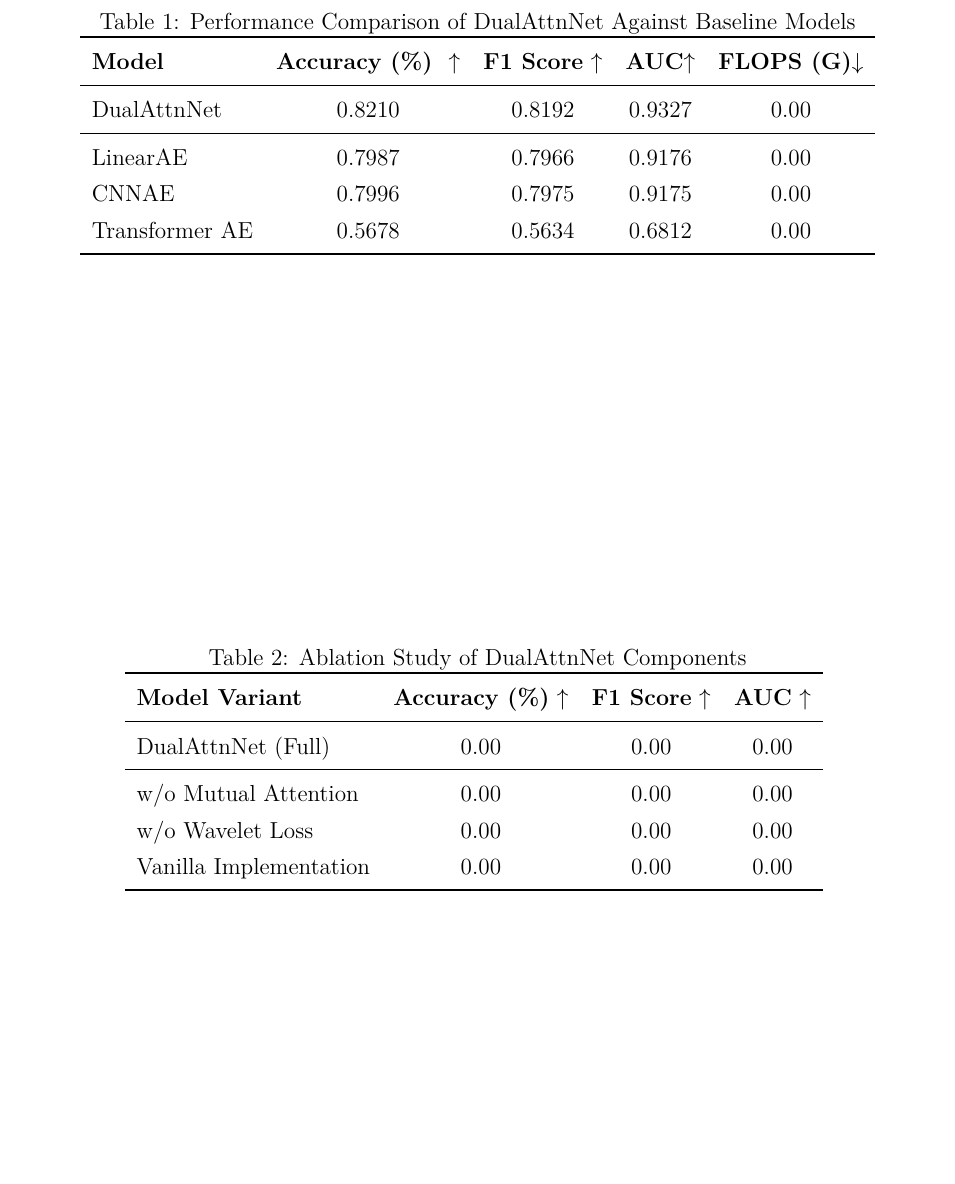
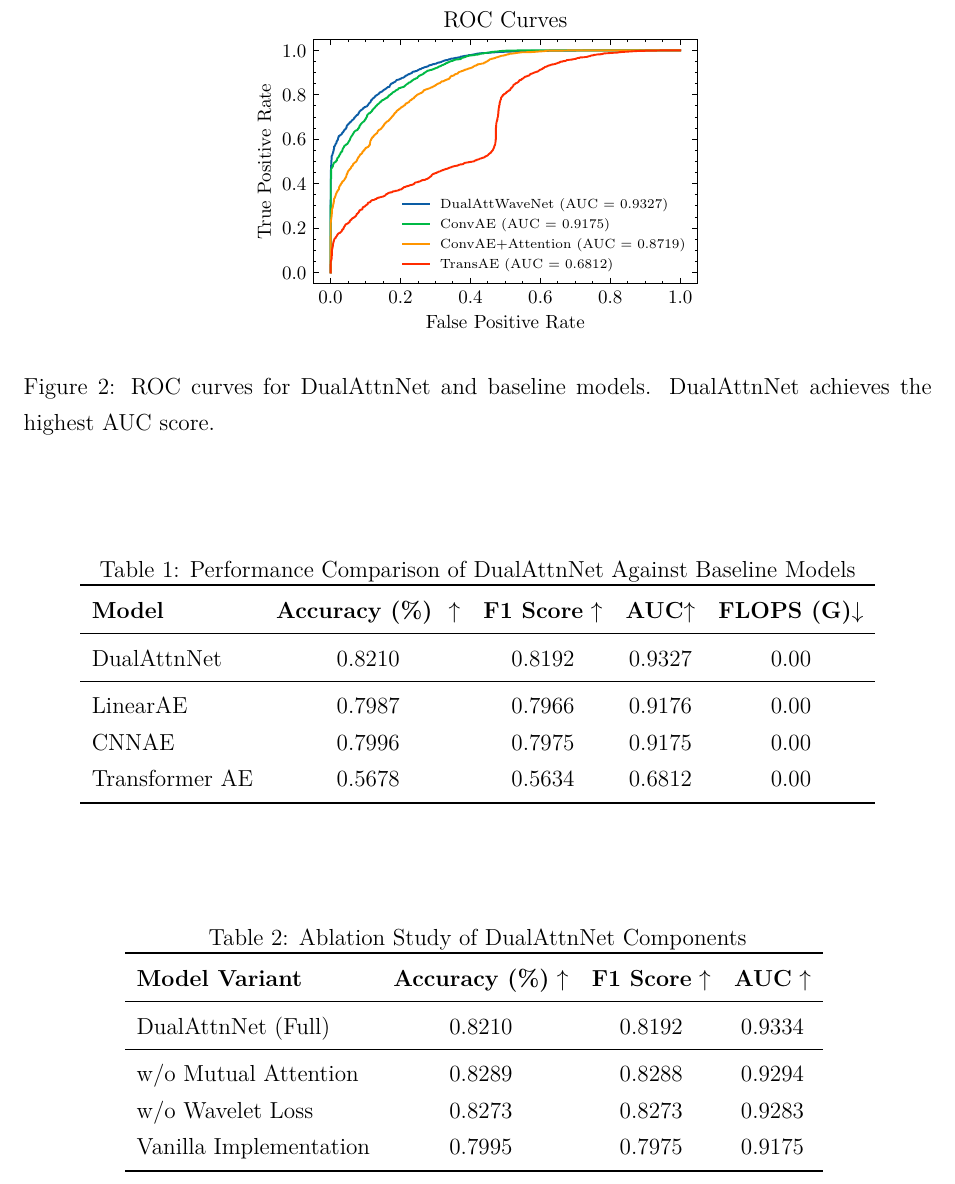
Before and after one commit to Monthlyaway/Interference-Project, a LaTeX document (doc/v2.tex): part of page 6 of 6, cut at the place of the change, the shorter picture padded with empty space. Compiled offline with XeLaTeX.

Commit message:
Add roc comparison graph

```diff
--- a/doc/v2.tex
+++ b/doc/v2.tex
@@ -175,6 +175,14 @@ The simulation accounts for adaptive coding/modulation through time-varying link
 
 \subsection{Evaluation Results}
 
+\begin{figure}[htbp]
+    \centering
+    \includegraphics[width=0.5\linewidth]{roc-comparison.pdf}
+    \caption{ROC curves for DualAttnNet and baseline models. DualAttnNet achieves the highest AUC score.}
+    \label{fig:roc_comparison}
+\end{figure}
+
+
 \begin{table}[htbp]
     \caption{Performance Comparison of DualAttnNet Against Baseline Models}
     \label{tab:main_results}
@@ -201,13 +209,13 @@ The simulation accounts for adaptive coding/modulation through time-varying link
     \centering
     \begin{tabular}{lccc}
         \toprule
-        \textbf{Model Variant} & \textbf{Accuracy (\%)} $\uparrow$ & \textbf{F1 Score} $\uparrow$ & \textbf{AUC} $\uparrow$        \\
+        \textbf{Model Variant} & \textbf{Accuracy (\%)} $\uparrow$ & \textbf{F1 Score} $\uparrow$ & \textbf{AUC} $\uparrow$ \\
         \midrule
-        DualAttnNet (Full)     & 0.00                              & 0.00                         & 0.00                           \\
+        DualAttnNet (Full)     & 0.8210                            & 0.8192                       & 0.9334                  \\
         \cmidrule{1-4}
-        w/o Mutual Attention   & 0.00                              & 0.00                         & 0.00                           \\
-        w/o Wavelet Loss       & 0.00                              & 0.00                         & 0.00                           \\
-        Vanilla Implementation & 0.00                              & 0.00                         & 0.00                           \\
+        w/o Mutual Attention   & 0.8289                            & 0.8288                       & 0.9294                  \\
+        w/o Wavelet Loss       & 0.8273                            & 0.8273                       & 0.9283                  \\
+        Vanilla Implementation & 0.7995                            & 0.7975                       & 0.9175                  \\
         \bottomrule
     \end{tabular}
     \vspace{2pt}
```
Also changed, not shown: doc/images/confusion.pdf, doc/images/roc-comparison.pdf (added), doc/images/roc.pdf, doc/images/wavelet-scales.pdf, doc/v2.pdf, doc/v2.tex (2 more changed lines), 2 other files.
